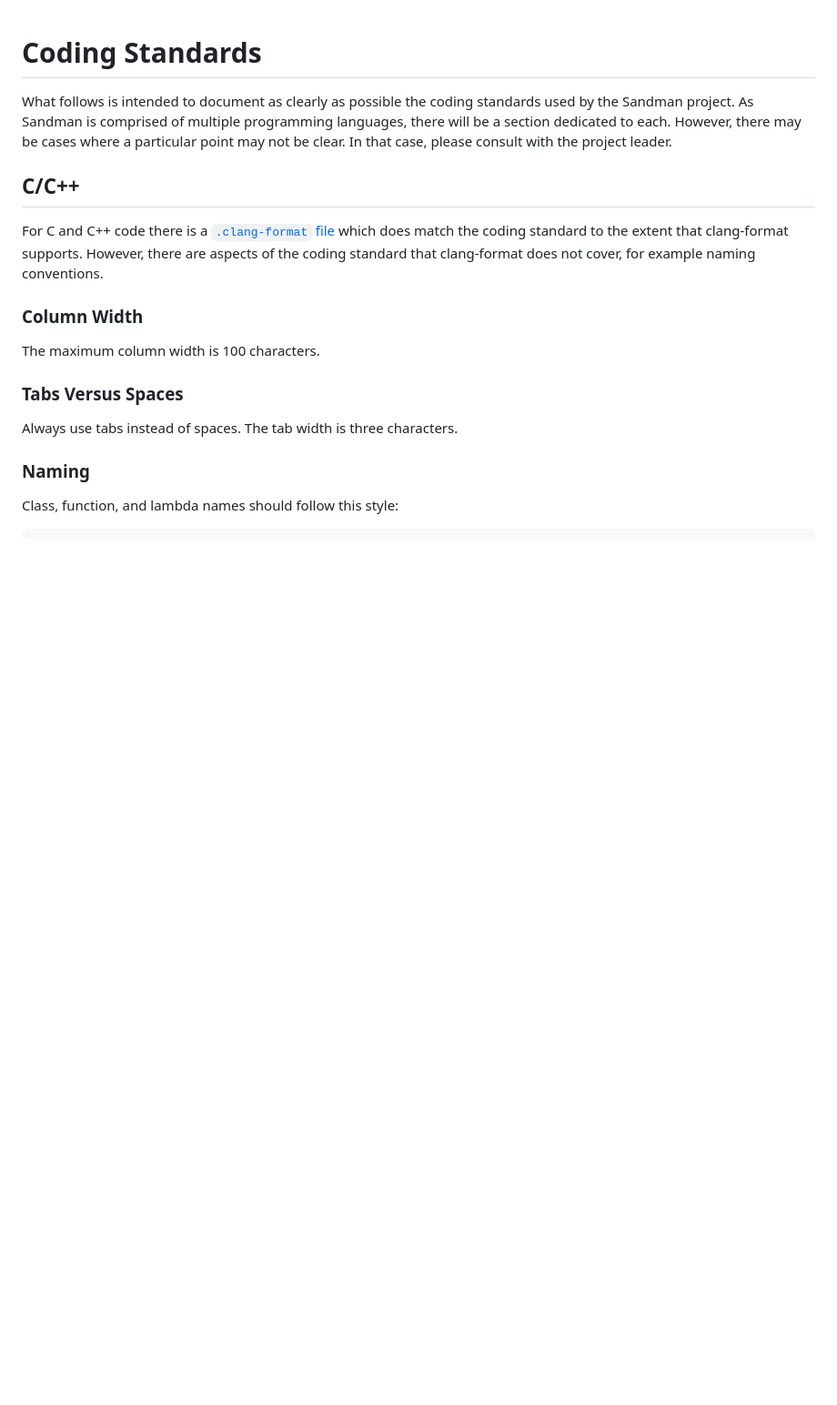
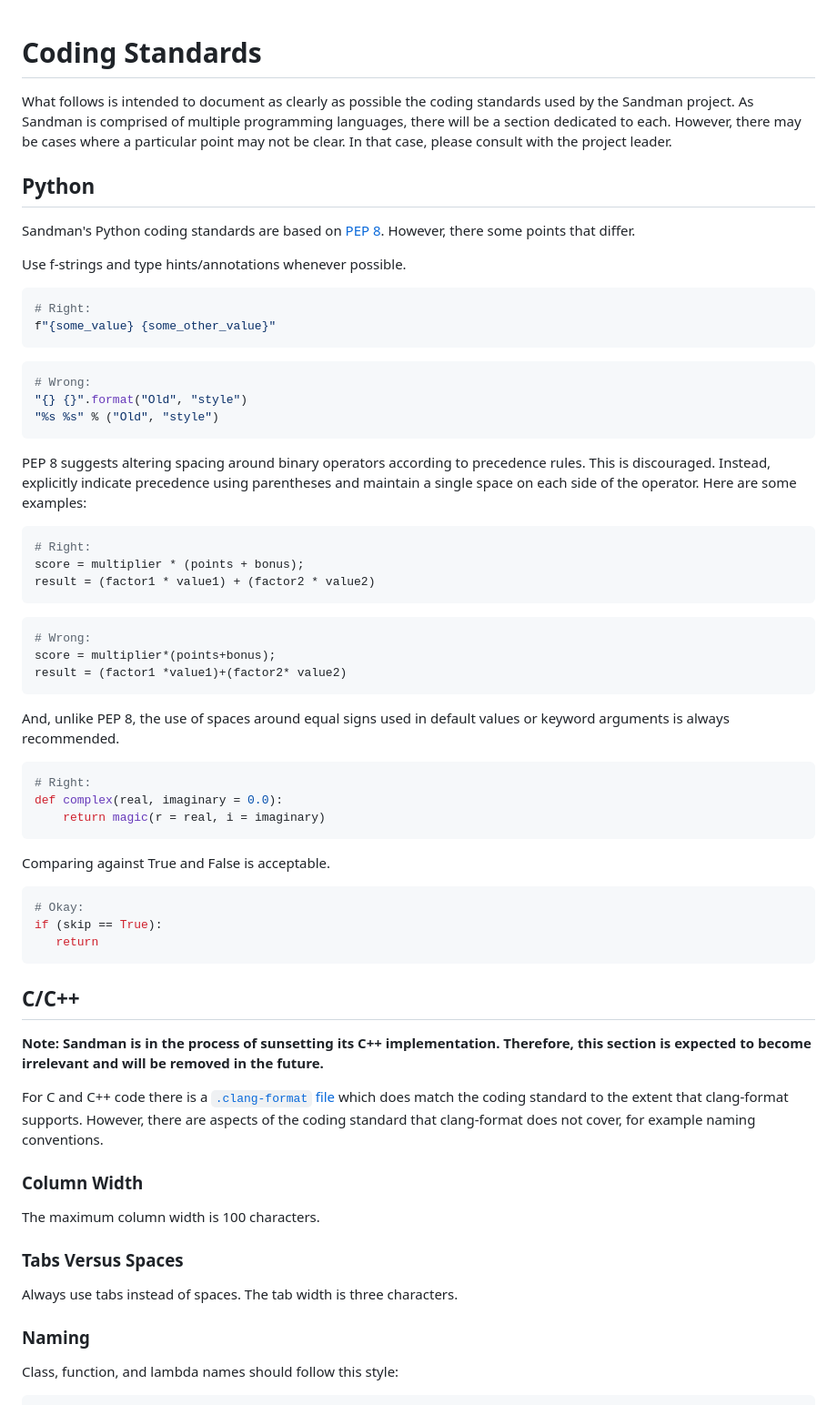
Before and after one commit to shawn-lindberg/sandman, a Markdown page: CODING-STANDARDS.md, the part around the change. Shown at 91% size. Drawn GitHub-style; blank space fills up the shorter version.

Commit message:
Add the first version of the Python coding standards.

````diff
--- a/CODING-STANDARDS.md
+++ b/CODING-STANDARDS.md
@@ -2,7 +2,58 @@
 
 What follows is intended to document as clearly as possible the coding standards used by the Sandman project. As Sandman is comprised of multiple programming languages, there will be a section dedicated to each. However, there may be cases where a particular point may not be clear. In that case, please consult with the project leader.
 
+## Python
+
+Sandman's Python coding standards are based on [PEP 8](https://peps.python.org/pep-0008/). However, there some points that differ.
+
+Use f-strings and type hints/annotations whenever possible.
+
+```python
+# Right:
+f"{some_value} {some_other_value}"
+```
+
+```python
+# Wrong:
+"{} {}".format("Old", "style")
+"%s %s" % ("Old", "style")
+```
+
+PEP 8 suggests altering spacing around binary operators according to precedence rules. This is discouraged. Instead, explicitly indicate precedence using parentheses and maintain a single space on each side of the operator. Here are some examples:
+
+```python
+# Right:
+score = multiplier * (points + bonus);
+result = (factor1 * value1) + (factor2 * value2)
+```
+
+```python
+# Wrong:
+score = multiplier*(points+bonus);
+result = (factor1 *value1)+(factor2* value2)
+```
+
+And, unlike PEP 8, the use of spaces around equal signs used in default values or keyword arguments is always recommended.
+
+```python
+# Right:
+def complex(real, imaginary = 0.0):
+    return magic(r = real, i = imaginary)
+```
+
+Comparing against True and False is acceptable.
+
+
+```python
+# Okay:
+if (skip == True):
+   return
+```
+
+
 ## C/C++
+
+**Note: Sandman is in the process of sunsetting its C++ implementation. Therefore, this section is expected to become irrelevant and will be removed in the future.**
 
 For C and C++ code there is a [`.clang-format` file](sandman/.clang-format) which does match the coding standard to the extent that clang-format supports. However, there are aspects of the coding standard that clang-format does not cover, for example naming conventions.
 
````
